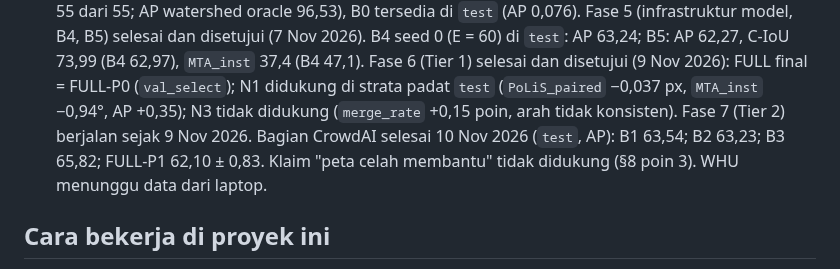
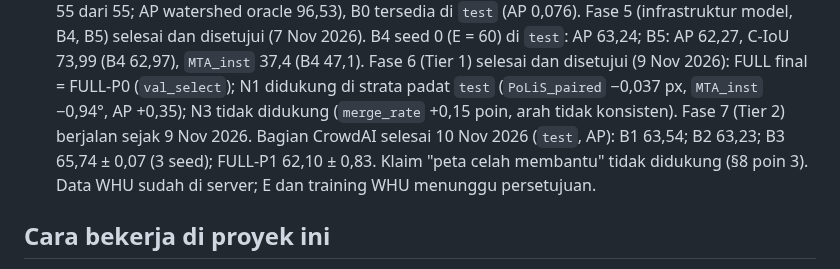
Before and after one commit to mahathirmuh/building-footprint-extraction, a Markdown page: CLAUDE.md, the part around the change. GitHub-like rendering.

```diff
--- a/CLAUDE.md
+++ b/CLAUDE.md
@@ -60,8 +60,9 @@ Rencana kerja per fase ada di `PLAN.md`. Detail ada di `docs/`:
   B4 seed 0 (E = 60) di `test`: AP 63,24; B5: AP 62,27, C-IoU 73,99 (B4 62,97), `MTA_inst` 37,4 (B4 47,1).
   Fase 6 (Tier 1) selesai dan disetujui (9 Nov 2026): FULL final = FULL-P0 (`val_select`); N1 didukung di strata padat
   `test` (`PoLiS_paired` −0,037 px, `MTA_inst` −0,94°, AP +0,35); N3 tidak didukung (`merge_rate` +0,15 poin, arah tidak konsisten).
-  Fase 7 (Tier 2) berjalan sejak 9 Nov 2026. Bagian CrowdAI selesai 10 Nov 2026 (`test`, AP): B1 63,54; B2 63,23; B3 65,82;
-  FULL-P1 62,10 ± 0,83. Klaim "peta celah membantu" tidak didukung (§8 poin 3). WHU menunggu data dari laptop.
+  Fase 7 (Tier 2) berjalan sejak 9 Nov 2026. Bagian CrowdAI selesai 10 Nov 2026 (`test`, AP): B1 63,54; B2 63,23; B3 65,74 ± 0,07
+  (3 seed); FULL-P1 62,10 ± 0,83. Klaim "peta celah membantu" tidak didukung (§8 poin 3). Data WHU sudah di server; E dan training WHU
+  menunggu persetujuan.
 
 ## Cara bekerja di proyek ini
 
```
Also changed, not shown: docs/EXPERIMENTS.md (+1 -1 lines), docs/progress.md (+33 -3 lines).
